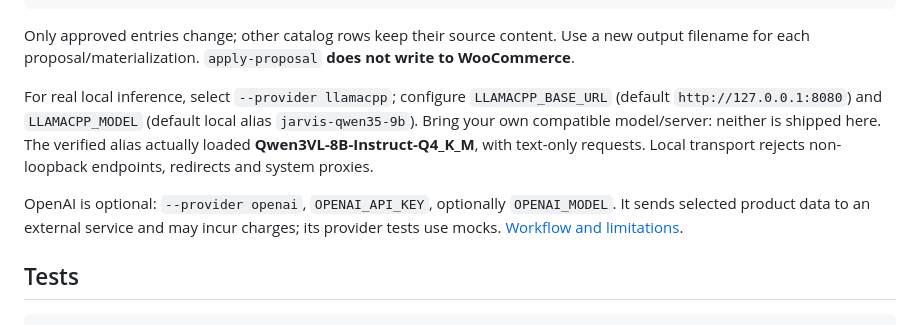
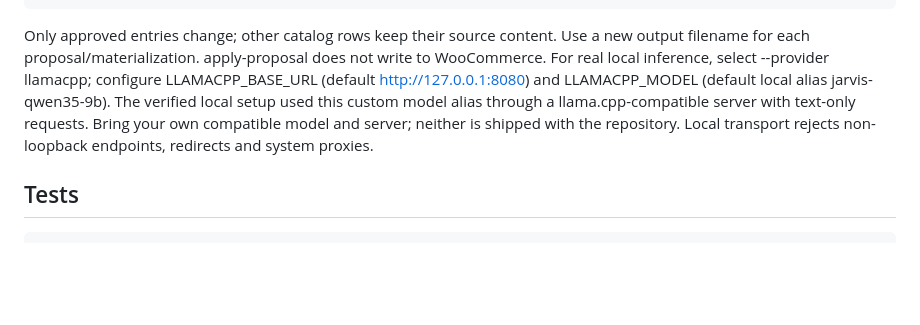
Before and after one commit to maciek16012/WooCommerce-Product-Automation-Lab, a Markdown page: README.md, the part around the change. GitHub-like rendering; blank space fills up the shorter version.

Commit message:
Update README with clearer instructions and formatting
Removed redundant formatting and clarified instructions for local inference and OpenAI usage.

````diff
--- a/README.md
+++ b/README.md
@@ -85,11 +85,8 @@ woo-sync validate tmp/reviewed.csv
 woo-sync sync tmp/reviewed.csv --stock-authority woocommerce
 ```
 
-Only approved entries change; other catalog rows keep their source content. Use a new output filename for each proposal/materialization. `apply-proposal` **does not write to WooCommerce**.
-
-For real local inference, select `--provider llamacpp`; configure `LLAMACPP_BASE_URL` (default `http://127.0.0.1:8080`) and `LLAMACPP_MODEL` (default local alias `jarvis-qwen35-9b`). Bring your own compatible model/server: neither is shipped here. The verified alias actually loaded **Qwen3VL-8B-Instruct-Q4_K_M**, with text-only requests. Local transport rejects non-loopback endpoints, redirects and system proxies.
-
-OpenAI is optional: `--provider openai`, `OPENAI_API_KEY`, optionally `OPENAI_MODEL`. It sends selected product data to an external service and may incur charges; its provider tests use mocks. [Workflow and limitations](docs/stage3-ai-content.md).
+Only approved entries change; other catalog rows keep their source content. Use a new output filename for each proposal/materialization. apply-proposal does not write to WooCommerce.
+For real local inference, select --provider llamacpp; configure LLAMACPP_BASE_URL (default http://127.0.0.1:8080) and LLAMACPP_MODEL (default local alias jarvis-qwen35-9b). The verified local setup used this custom model alias through a llama.cpp-compatible server with text-only requests. Bring your own compatible model and server; neither is shipped with the repository. Local transport rejects non-loopback endpoints, redirects and system proxies.
 
 ## Tests
 
````
